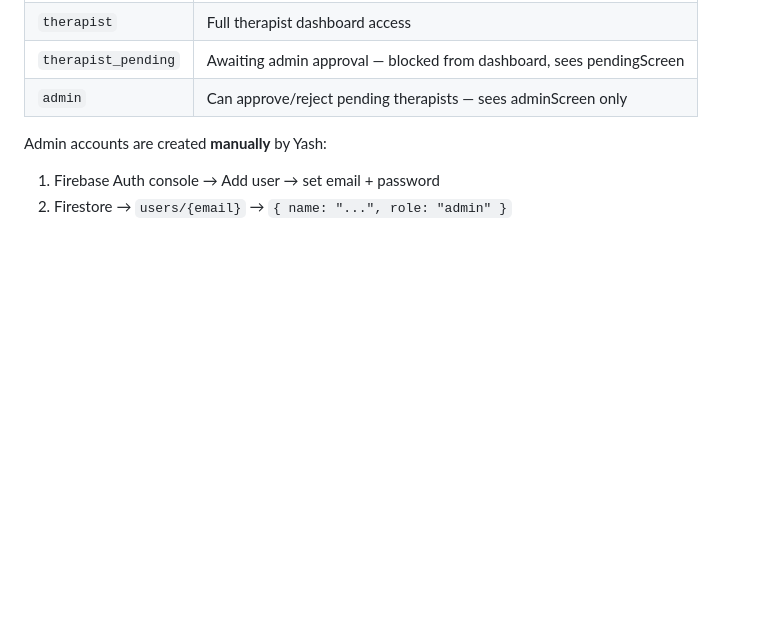
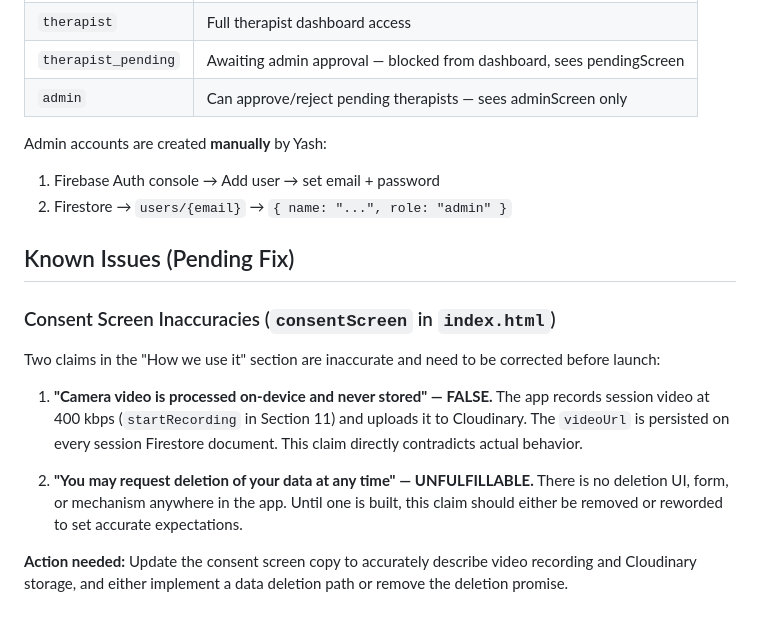
Before and after one commit to yashsaoji1-spec/motus, a Markdown page: CLAUDE.md, the part around the change. GitHub-like rendering; blank space fills up the shorter version.

Commit message:
Document consent screen inaccuracies as known issues in CLAUDE.md
Two misleading claims identified: video is stored on Cloudinary (not on-device only),
and there is no data deletion mechanism despite the consent screen claiming one exists.

Co-Authored-By: Claude Sonnet 4.6 <noreply@anthropic.com>

```diff
--- a/CLAUDE.md
+++ b/CLAUDE.md
@@ -262,3 +262,17 @@ Full code reference: see `ml_trainer/ml-training-guide.md`
 Admin accounts are created **manually** by Yash:
 1. Firebase Auth console → Add user → set email + password
 2. Firestore → `users/{email}` → `{ name: "...", role: "admin" }`
+
+## Known Issues (Pending Fix)
+
+### Consent Screen Inaccuracies (`consentScreen` in `index.html`)
+
+Two claims in the "How we use it" section are inaccurate and need to be corrected before launch:
+
+1. **"Camera video is processed on-device and never stored" — FALSE.**
+   The app records session video at 400 kbps (`startRecording` in Section 11) and uploads it to Cloudinary. The `videoUrl` is persisted on every session Firestore document. This claim directly contradicts actual behavior.
+
+2. **"You may request deletion of your data at any time" — UNFULFILLABLE.**
+   There is no deletion UI, form, or mechanism anywhere in the app. Until one is built, this claim should either be removed or reworded to set accurate expectations.
+
+**Action needed:** Update the consent screen copy to accurately describe video recording and Cloudinary storage, and either implement a data deletion path or remove the deletion promise.
```
